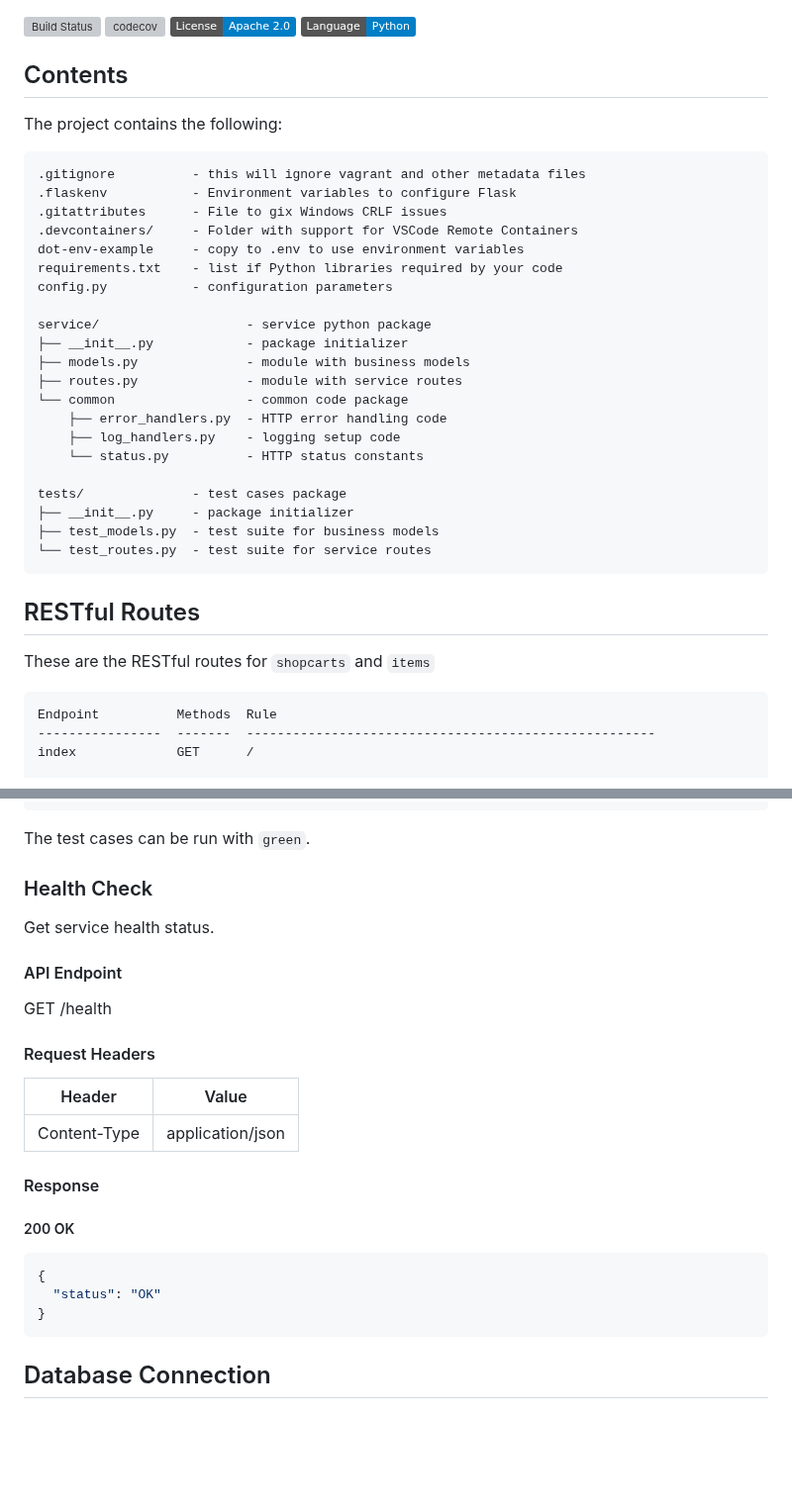
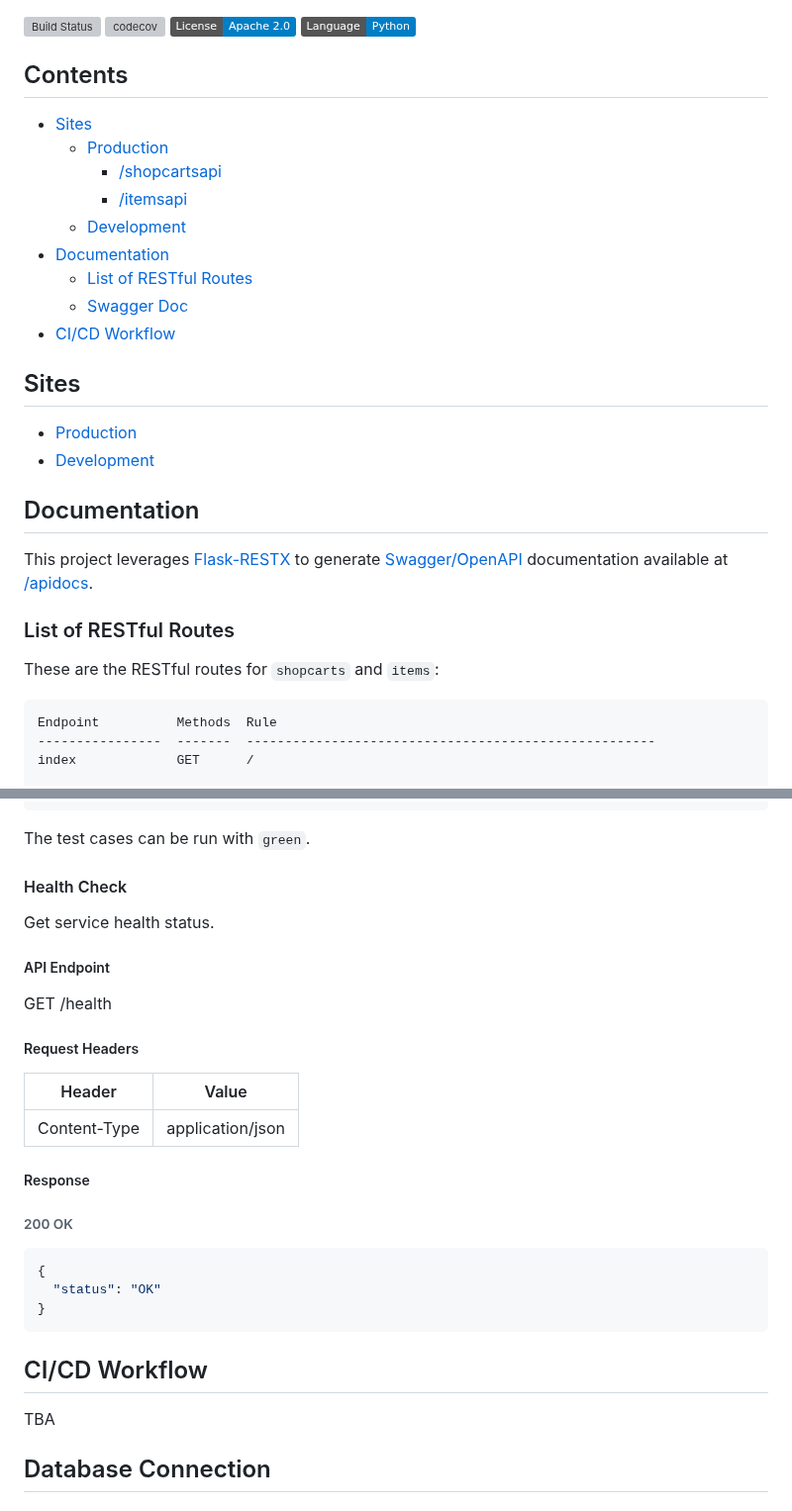
Before and after one commit to CSCI-GA-2820-SU23-001/shopcarts, a Markdown page: README.md, 2 parts joined by grey strips. Shown at 99% size. GitHub-like rendering; badges without logos; blank space fills up the shorter version; grey boxes are pictures that could not be loaded.

Commit message:
:memo: refine README contents

````diff
--- a/README.md
+++ b/README.md
@@ -6,36 +6,30 @@
 [![Python](https://img.shields.io/badge/Language-Python-blue.svg)](https://python.org/)
 
 ## Contents
+* [Sites](#sites)
+  * [Production](http://159.122.175.64:31002)
+    * [/shopcartsapi](http://159.122.175.64:31002/shopcartsapi)
+    * [/itemsapi](http://159.122.175.64:31002/itemsapi)
+  * [Development](http://159.122.175.64:31001)
+* [Documentation](#documentation)
+  * [List of RESTful Routes](#list-of-restful-routes)
+  * [Swagger Doc](http://159.122.175.64:31002/apidocs)
+* [CI/CD Workflow](#cicd-workflow)
 
-The project contains the following:
 
-```text
-.gitignore          - this will ignore vagrant and other metadata files
-.flaskenv           - Environment variables to configure Flask
-.gitattributes      - File to gix Windows CRLF issues
-.devcontainers/     - Folder with support for VSCode Remote Containers
-dot-env-example     - copy to .env to use environment variables
-requirements.txt    - list if Python libraries required by your code
-config.py           - configuration parameters
+## Sites
+* [Production](http://159.122.175.64:31002)
+* [Development](http://159.122.175.64:31001)
 
-service/                   - service python package
-├── __init__.py            - package initializer
-├── models.py              - module with business models
-├── routes.py              - module with service routes
-└── common                 - common code package
-    ├── error_handlers.py  - HTTP error handling code
-    ├── log_handlers.py    - logging setup code
-    └── status.py          - HTTP status constants
 
-tests/              - test cases package
-├── __init__.py     - package initializer
-├── test_models.py  - test suite for business models
-└── test_routes.py  - test suite for service routes
-```
+## Documentation
 
-## RESTful Routes
+This project leverages [Flask-RESTX](https://flask-restx.readthedocs.io/en/latest/) to generate [Swagger/OpenAPI](https://www.openapis.org/) documentation available at [/apidocs](http://159.122.175.64:31002/apidocs).
 
-These are the RESTful routes for `shopcarts` and `items`
+### List of RESTful Routes
+
+These are the RESTful routes for `shopcarts` and `items`:
+
 ```markdown
 Endpoint          Methods  Rule
 ----------------  -------  -----------------------------------------------------
@@ -60,24 +54,28 @@ delete_items      DELETE   /shopcarts/<shopcart_id>/items/<item_id>
 The test cases can be run with `green`.
 
 
-### Health Check
+#### Health Check
 Get service health status.
 
-#### API Endpoint
+##### API Endpoint
 GET /health
 
-#### Request Headers
+##### Request Headers
 | Header       | Value            |
 |--------------|------------------|
 | Content-Type | application/json |
 
-#### Response
-##### 200 OK
+##### Response
+###### 200 OK
 ```json
 {
   "status": "OK"
 }
 ```
+
+
+## CI/CD Workflow
+TBA
 
 
 ## Database Connection
````
